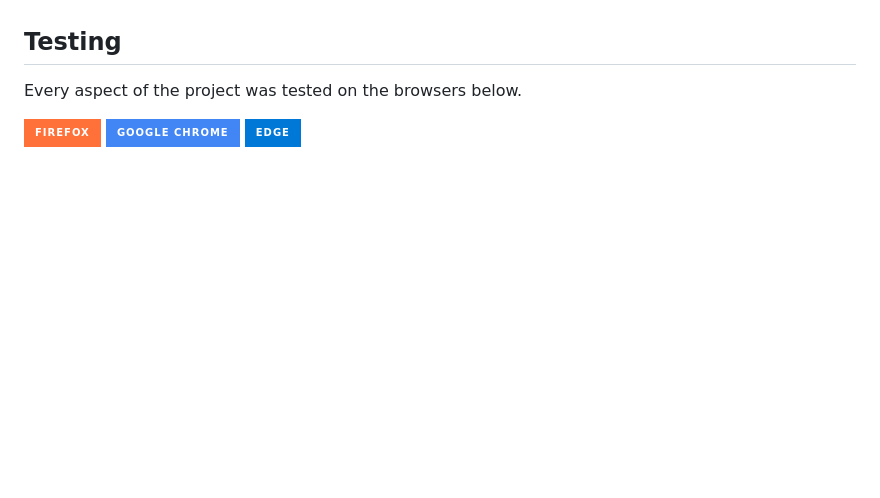
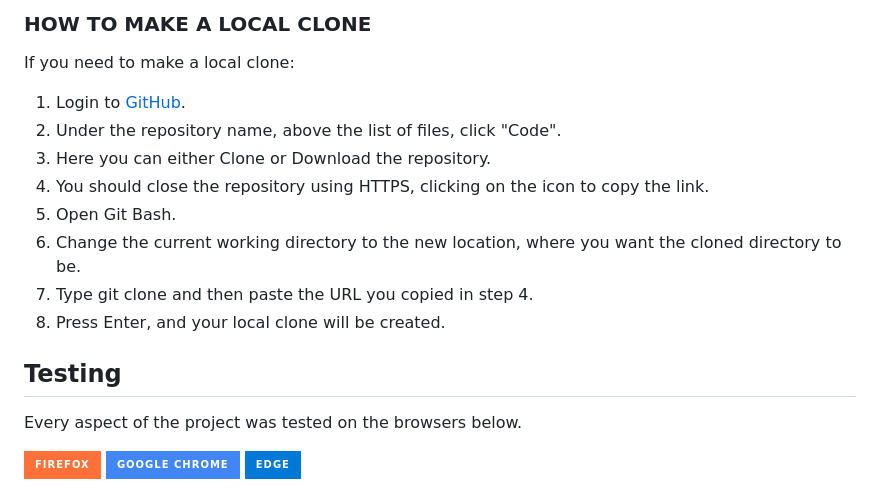
Before and after one commit to desideneva/taste-of-bulgaria, a Markdown page: README.md, the part around one of its changes. Drawn GitHub-style; badges without logos; blank space fills up the shorter version.

```diff
--- a/README.md
+++ b/README.md
@@ -90,3 +154,17 @@ These experiences highlight the importance of thorough testing and attention to
+### HOW TO MAKE A LOCAL CLONE
+
+If you need to make a local clone:
+
+1. Login to [GitHub](www.github.com).
+2. Under the repository name, above the list of files, click "Code".
+3. Here you can either Clone or Download the repository.
+4. You should close the repository using HTTPS, clicking on the icon to copy the link.
+5. Open Git Bash.
+6. Change the current working directory to the new location, where you want the cloned directory to be.
+7. Type git clone and then paste the URL you copied in step 4.
+8. Press Enter, and your local clone will be created.
+
+
 ## Testing
 
 Every aspect of the project was tested on the browsers below.
```
Also changed, not shown: other parts of README.md (+66 -2 lines).
